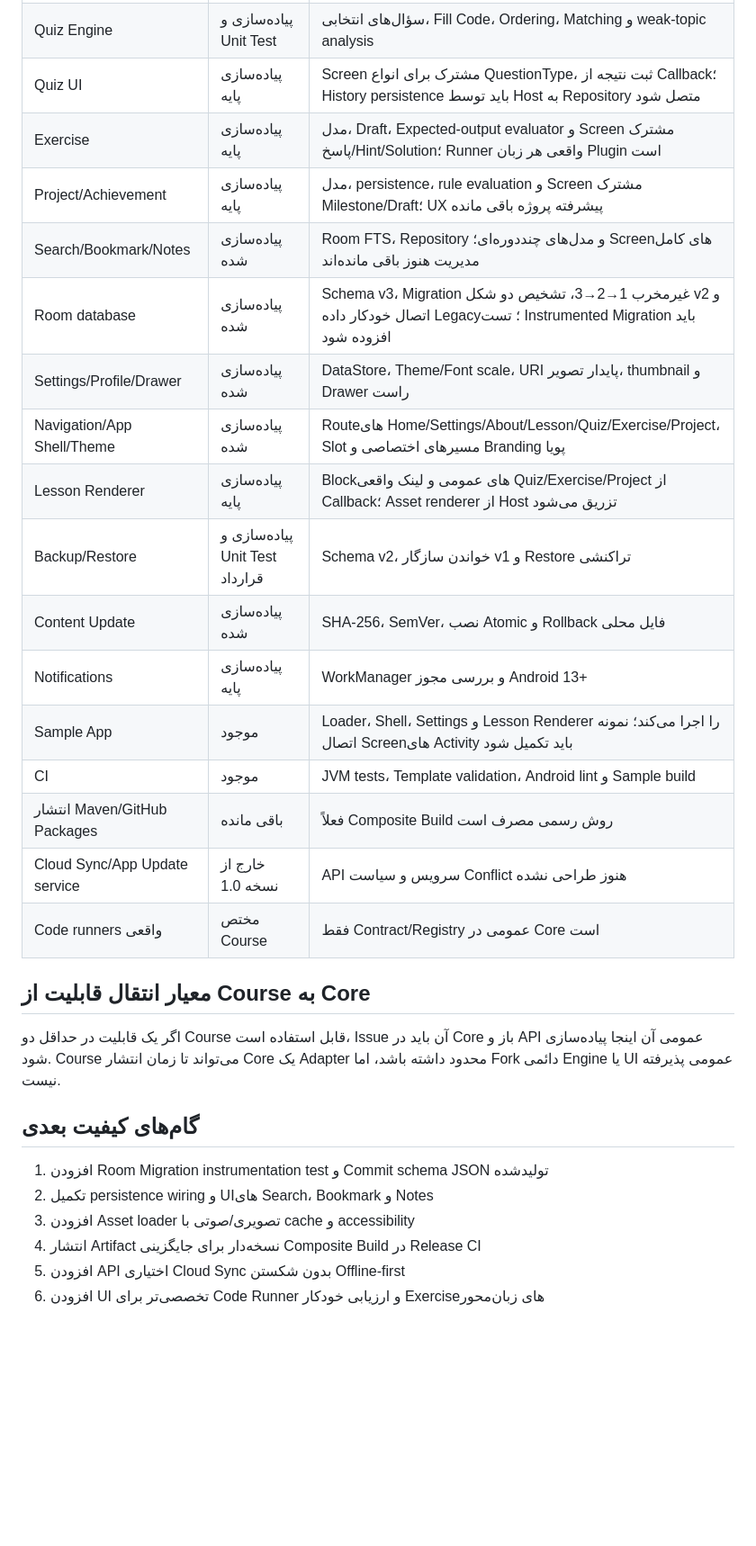
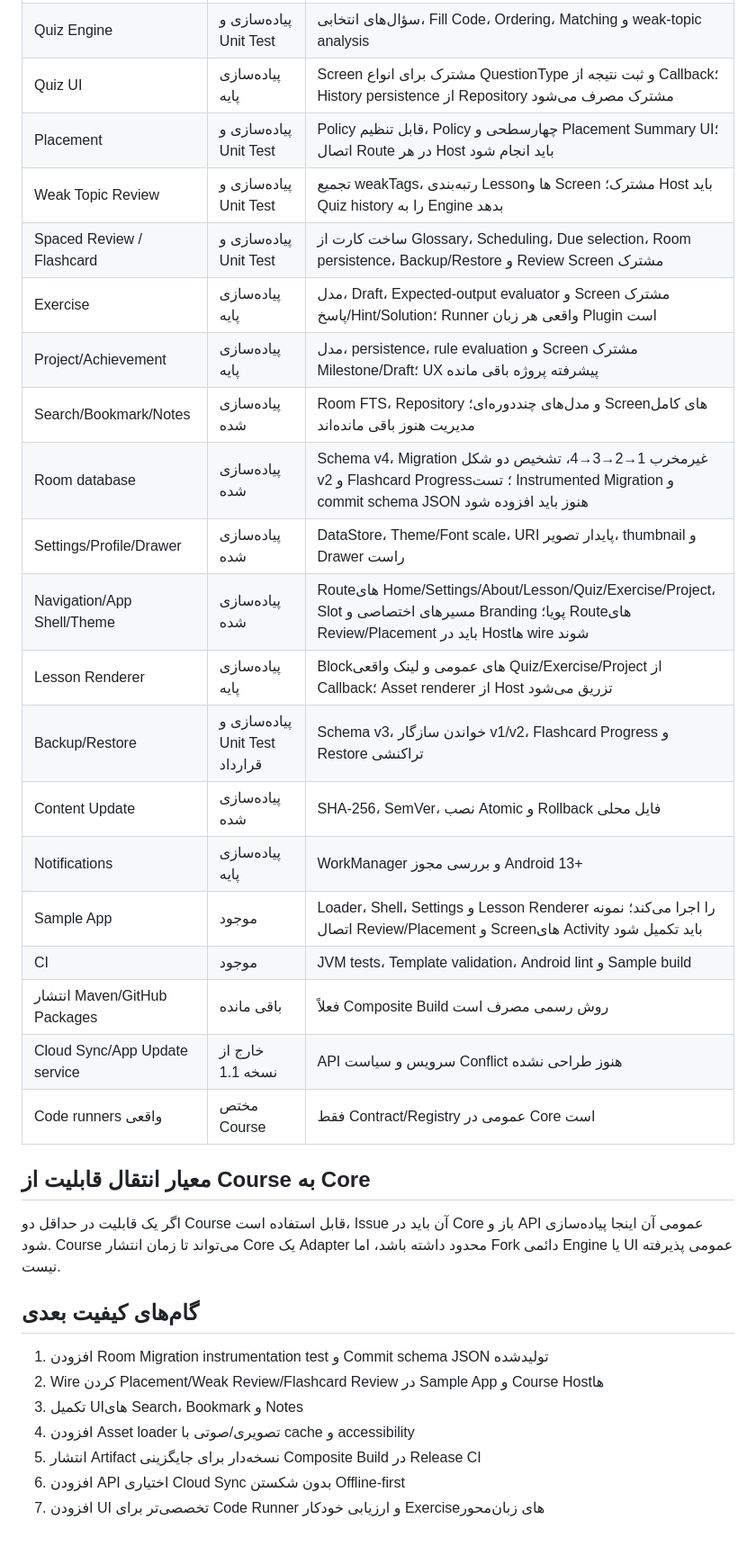
Before and after one commit to waxew/AS-Academy-Core, a Markdown page: docs/implementation-status.md, the part around one of its changes. Shown at 90% size. Drawn GitHub-style; blank space fills up the shorter version.

Commit message:
Update implementation status for Core 1.1.0

```diff
--- a/docs/implementation-status.md
+++ b/docs/implementation-status.md
@@ -12,21 +12,24 @@
 | Learning Path | پیاده‌سازی و Unit Test | Continue Learning، درصد Course/Level و قفل زنجیره‌ای Levelها با آستانه قابل تنظیم |
 | Activity completion | پیاده‌سازی شده | تکمیل Exercise/Project در Room، Repository و Backup/Restore |
 | Quiz Engine | پیاده‌سازی و Unit Test | سؤال‌های انتخابی، Fill Code، Ordering، Matching و weak-topic analysis |
-| Quiz UI | پیاده‌سازی پایه | Screen مشترک برای انواع QuestionType، ثبت نتیجه از Callback؛ History persistence باید توسط Host به Repository متصل شود |
+| Quiz UI | پیاده‌سازی پایه | Screen مشترک برای انواع QuestionType و ثبت نتیجه از Callback؛ History persistence از Repository مشترک مصرف می‌شود |
+| Placement | پیاده‌سازی و Unit Test | Policy قابل تنظیم، Policy چهارسطحی و Placement Summary UI؛ اتصال Route در هر Host باید انجام شود |
+| Weak Topic Review | پیاده‌سازی و Unit Test | تجمیع weakTags، رتبه‌بندی Lessonها و Screen مشترک؛ Host باید Quiz history را به Engine بدهد |
+| Spaced Review / Flashcard | پیاده‌سازی و Unit Test | ساخت کارت از Glossary، Scheduling، Due selection، Room persistence، Backup/Restore و Review Screen مشترک |
 | Exercise | پیاده‌سازی پایه | مدل، Draft، Expected-output evaluator و Screen مشترک پاسخ/Hint/Solution؛ Runner واقعی هر زبان Plugin است |
 | Project/Achievement | پیاده‌سازی پایه | مدل، persistence، rule evaluation و Screen مشترک Milestone/Draft؛ UX پیشرفته پروژه باقی مانده |
 | Search/Bookmark/Notes | پیاده‌سازی شده | Room FTS، Repository و مدل‌های چنددوره‌ای؛ Screenهای کامل مدیریت هنوز باقی مانده‌اند |
-| Room database | پیاده‌سازی شده | Schema v3، Migration غیرمخرب 1→2→3، تشخیص دو شکل v2 و اتصال خودکار داده Legacy؛ تست Instrumented Migration باید افزوده شود |
+| Room database | پیاده‌سازی شده | Schema v4، Migration غیرمخرب 1→2→3→4، تشخیص دو شکل v2 و Flashcard Progress؛ تست Instrumented Migration و commit schema JSON هنوز باید افزوده شود |
 | Settings/Profile/Drawer | پیاده‌سازی شده | DataStore، Theme/Font scale، URI پایدار تصویر، thumbnail و Drawer راست |
-| Navigation/App Shell/Theme | پیاده‌سازی شده | Routeهای Home/Settings/About/Lesson/Quiz/Exercise/Project، Slot مسیرهای اختصاصی و Branding پویا |
+| Navigation/App Shell/Theme | پیاده‌سازی شده | Routeهای Home/Settings/About/Lesson/Quiz/Exercise/Project، Slot مسیرهای اختصاصی و Branding پویا؛ Routeهای Review/Placement باید در Hostها wire شوند |
 | Lesson Renderer | پیاده‌سازی پایه | Blockهای عمومی و لینک واقعی Quiz/Exercise/Project از Callback؛ Asset renderer از Host تزریق می‌شود |
-| Backup/Restore | پیاده‌سازی و Unit Test قرارداد | Schema v2، خواندن سازگار v1 و Restore تراکنشی |
+| Backup/Restore | پیاده‌سازی و Unit Test قرارداد | Schema v3، خواندن سازگار v1/v2، Flashcard Progress و Restore تراکنشی |
 | Content Update | پیاده‌سازی شده | SHA-256، SemVer، نصب Atomic و Rollback فایل محلی |
 | Notifications | پیاده‌سازی پایه | WorkManager و بررسی مجوز Android 13+ |
-| Sample App | موجود | Loader، Shell، Settings و Lesson Renderer را اجرا می‌کند؛ نمونه اتصال Screenهای Activity باید تکمیل شود |
+| Sample App | موجود | Loader، Shell، Settings و Lesson Renderer را اجرا می‌کند؛ نمونه اتصال Review/Placement و Screenهای Activity باید تکمیل شود |
 | CI | موجود | JVM tests، Template validation، Android lint و Sample build |
 | انتشار Maven/GitHub Packages | باقی مانده | فعلاً Composite Build روش رسمی مصرف است |
-| Cloud Sync/App Update service | خارج از نسخه 1.0 | API سرویس و سیاست Conflict هنوز طراحی نشده |
+| Cloud Sync/App Update service | خارج از نسخه 1.1 | API سرویس و سیاست Conflict هنوز طراحی نشده |
 | Code runners واقعی | مختص Course | فقط Contract/Registry عمومی در Core است |
 
 ## معیار انتقال قابلیت از Course به Core
@@ -36,8 +39,9 @@
 ## گام‌های کیفیت بعدی
 
 1. افزودن Room Migration instrumentation test و Commit schema JSON تولیدشده
-2. تکمیل persistence wiring و UIهای Search، Bookmark و Notes
-3. افزودن Asset loader تصویری/صوتی با cache و accessibility
-4. انتشار Artifact نسخه‌دار برای جایگزینی Composite Build در Release CI
-5. افزودن API اختیاری Cloud Sync بدون شکستن Offline-first
-6. افزودن UI تخصصی‌تر برای Code Runner و ارزیابی خودکار Exerciseهای زبان‌محور
+2. Wire کردن Placement/Weak Review/Flashcard Review در Sample App و Course Hostها
+3. تکمیل UIهای Search، Bookmark و Notes
+4. افزودن Asset loader تصویری/صوتی با cache و accessibility
+5. انتشار Artifact نسخه‌دار برای جایگزینی Composite Build در Release CI
+6. افزودن API اختیاری Cloud Sync بدون شکستن Offline-first
+7. افزودن UI تخصصی‌تر برای Code Runner و ارزیابی خودکار Exerciseهای زبان‌محور
```
Also changed, not shown: other parts of docs/implementation-status.md (+1 -1 lines).
